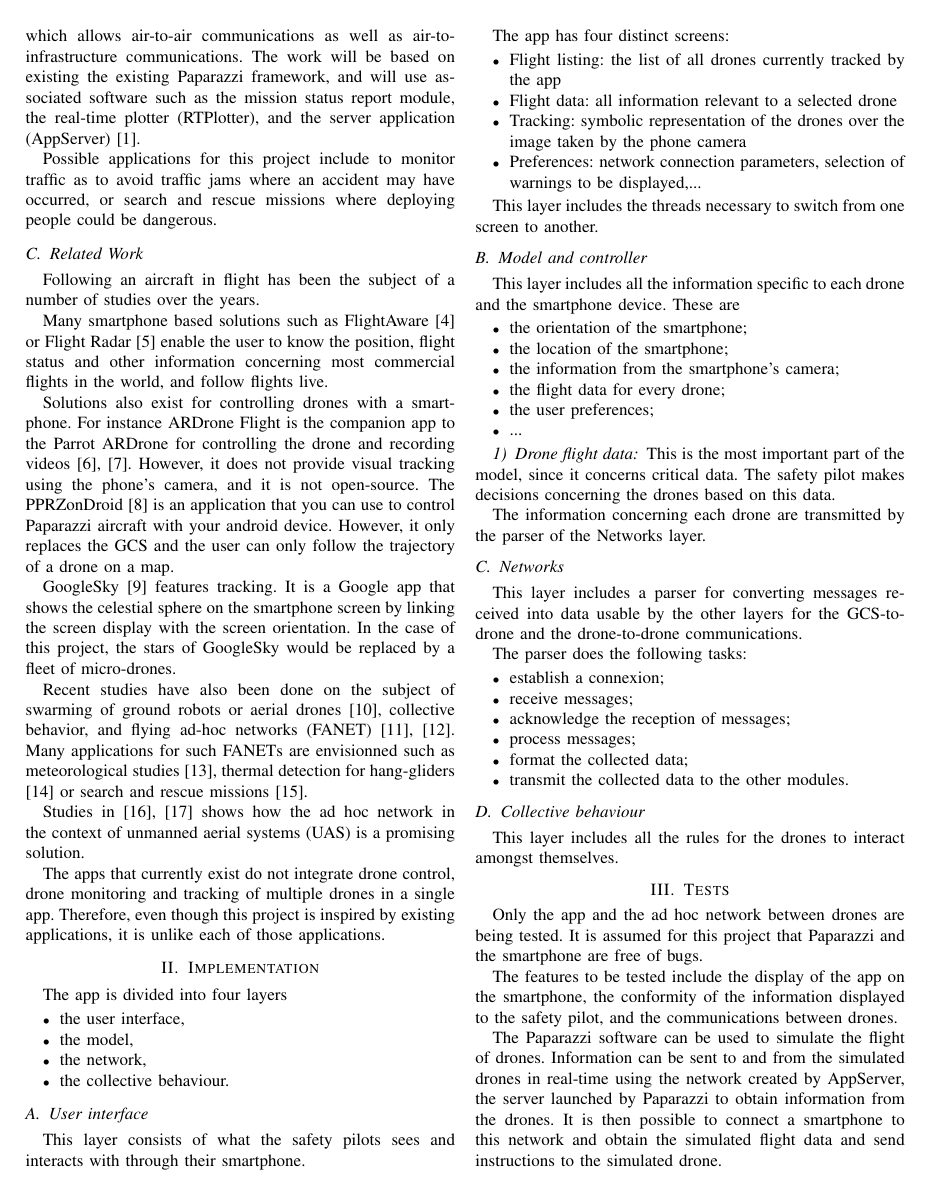
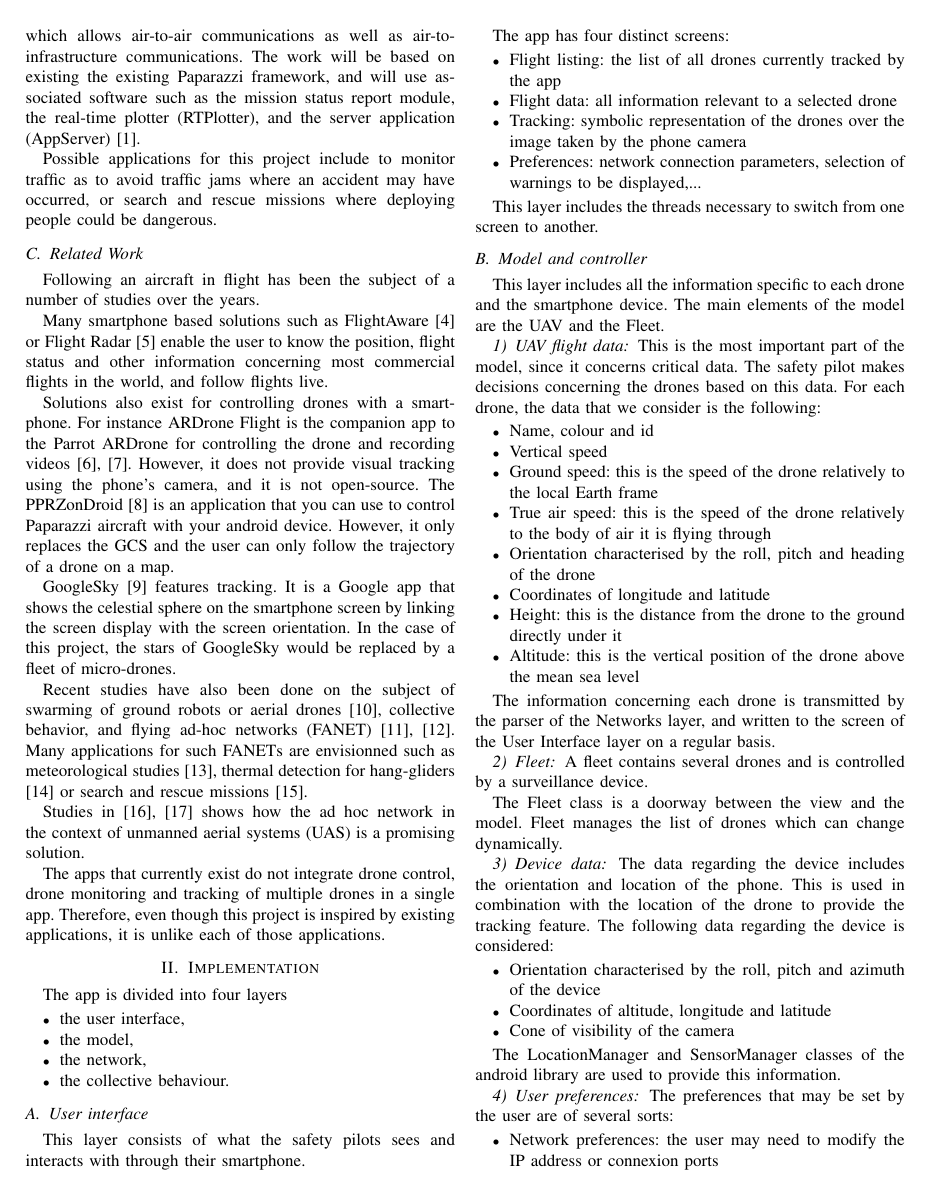
Before and after one commit to prajdheeraj/CS557Project, a LaTeX paper (Report/Report.tex): page 2 of 3. Compiled offline with pdfLaTeX.

Commit message:
details regarding the model layer

```diff
--- a/Report/Report.tex
+++ b/Report/Report.tex
@@ -592,23 +592,48 @@ The app has four distinct screens:
 This layer includes the threads necessary to switch from one screen to another.
 
 \subsection{Model and controller}
-This layer includes all the information specific to each drone and the smartphone device. These are
+This layer includes all the information specific to each drone and the smartphone device. The main elements of the model are the UAV and the Fleet.
+
+\subsubsection{UAV flight data}
+This is the most important part of the model, since it concerns critical data. The safety pilot makes decisions concerning the drones based on this data. For each drone, the data that we consider is the following:
 \begin{itemize}
-\item the orientation of the smartphone;
-\item the location of the smartphone;
-\item the information from the smartphone's camera;
-\item the flight data for every drone;
-\item the user preferences;
+\item Name, colour and id
+\item Vertical speed
+\item Ground speed: this is the speed of the drone relatively to the local Earth frame
+\item True air speed: this is the speed of the drone relatively to the body of air it is flying through
+\item Orientation characterised by the roll, pitch and heading of the drone
+\item Coordinates of longitude and latitude
+\item Height: this is the distance from the drone to the ground directly under it
+\item Altitude: this is the vertical position of the drone above the mean sea level
+\end{itemize}
+
+The information concerning each drone is transmitted by the parser of the Networks layer, and written to the screen of the User Interface layer on a regular basis.
+
+\subsubsection{Fleet}
+A fleet contains several drones and is controlled by a surveillance device.
+
+The Fleet class is a doorway between the view and the model. Fleet manages the list of drones which can change dynamically.
+
+\subsubsection{Device data}
+The data regarding the device includes the orientation and location of the phone. This is used in combination with the location of the drone to provide the tracking feature. The following data regarding the device is considered:
+\begin{itemize}
+\item Orientation characterised by the roll, pitch and azimuth of the device
+\item Coordinates of altitude, longitude and latitude
+\item Cone of visibility of the camera
+\end{itemize}
+
+The LocationManager and SensorManager classes of the android library are used to provide this information.
+
+\subsubsection{User preferences}
+The preferences that may be set by the user are of several sorts:
+\begin{itemize}
+\item Network preferences: the user may need to modify the IP address or connexion ports
+\item Warning preferences: the user may want to activate/deactivate certain types of warnings based on the type of mission performed
 \item ...
 \end{itemize}
 
-\subsubsection{Drone flight data}
-This is the most important part of the model, since it concerns critical data. The safety pilot makes decisions concerning the drones based on this data.
-
-The information concerning each drone are transmitted by the parser of the Networks layer.
-
 \subsection{Networks}
-This layer includes a parser for converting messages received into data usable by the other layers for the GCS-to-drone and the drone-to-drone communications.
+This layer includes a parser for converting messages received into data usable by the other layers for the device-drone communications.
 
 The parser does the following tasks:
 \begin{itemize}
```
Also changed, not shown: Report/Report.pdf, Report/Report.tex (8 more changed lines).
